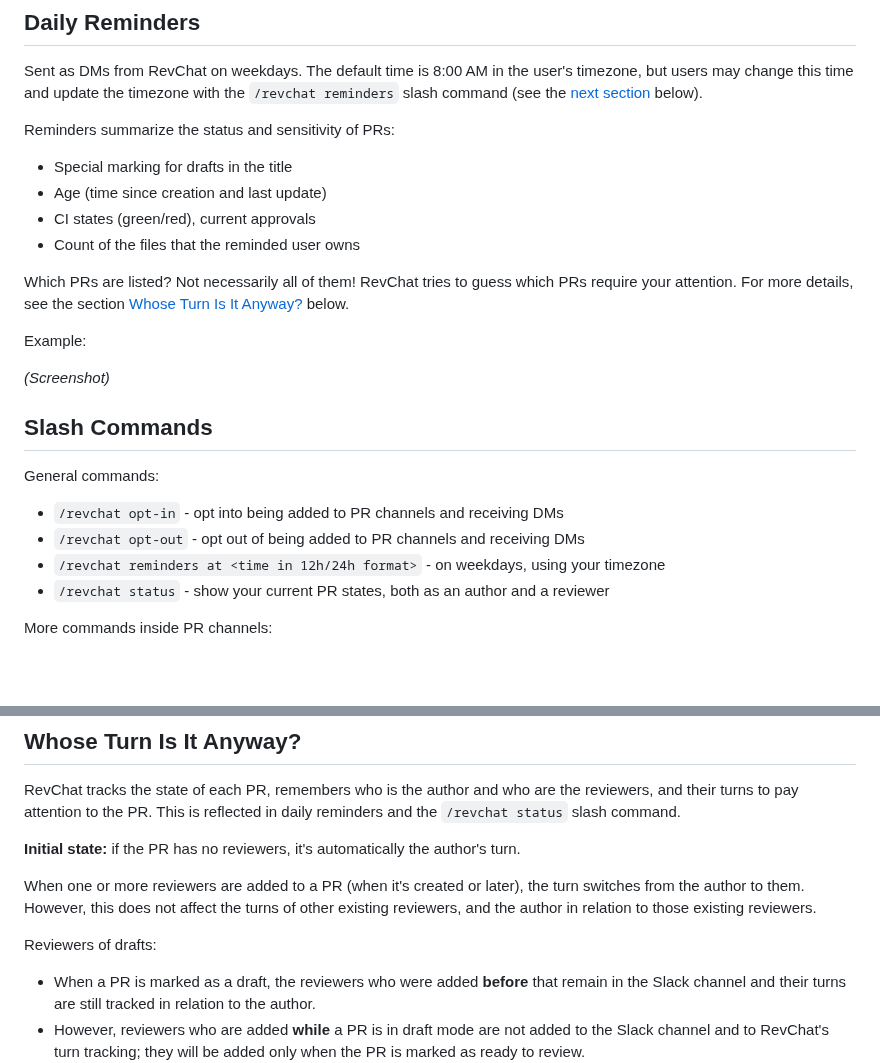
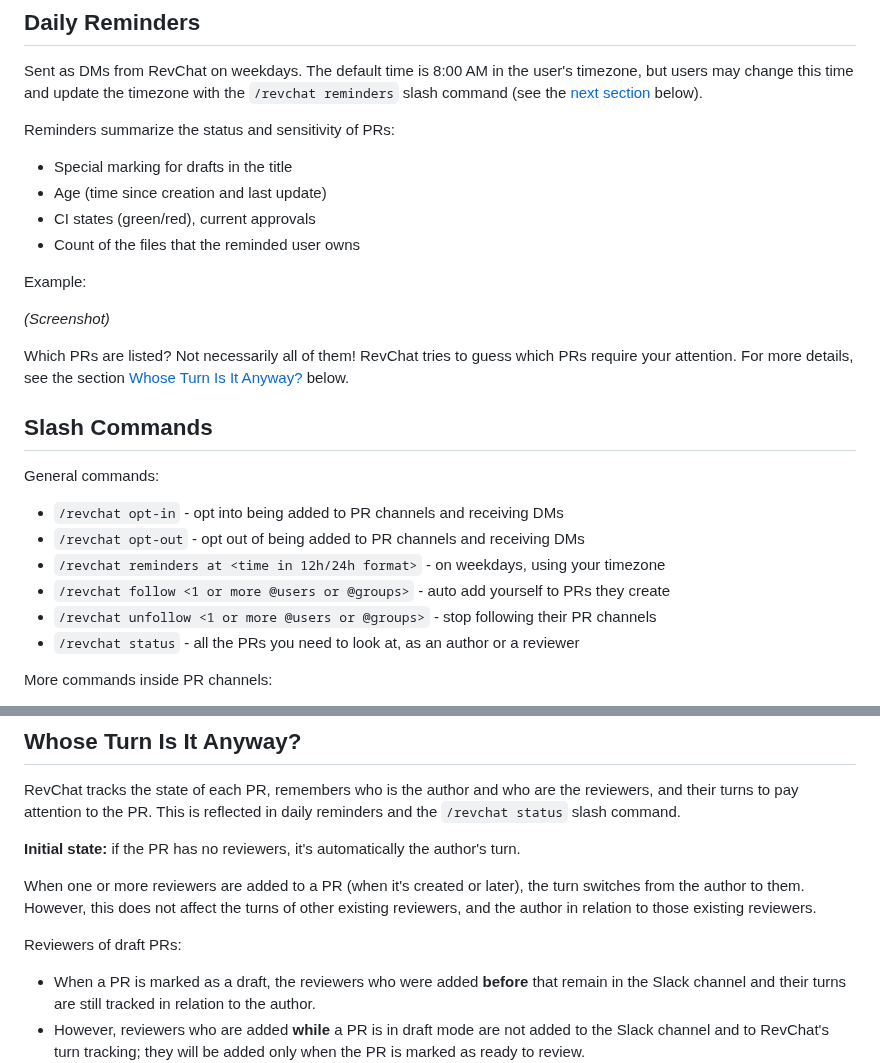
Before and after one commit to tzrikka/revchat, a Markdown page: README.md, 2 parts joined by grey strips. GitHub-like rendering; blank space fills up the shorter version.

```diff
--- a/README.md
+++ b/README.md
@@ -142,11 +146,11 @@ Reminders summarize the status and sensitivity of PRs:
 - CI states (green/red), current approvals
 - Count of the files that the reminded user owns
 
-Which PRs are listed? Not necessarily all of them! RevChat tries to guess which PRs require your attention. For more details, see the section [Whose Turn Is It Anyway?](#whose-turn-is-it-anyway) below.
-
 Example:
 
 _(Screenshot)_
+
+Which PRs are listed? Not necessarily all of them! RevChat tries to guess which PRs require your attention. For more details, see the section [Whose Turn Is It Anyway?](#whose-turn-is-it-anyway) below.
 
 ## Slash Commands
 
@@ -155,7 +159,9 @@ General commands:
 - `/revchat opt-in` - opt into being added to PR channels and receiving DMs
 - `/revchat opt-out` - opt out of being added to PR channels and receiving DMs
 - `/revchat reminders at <time in 12h/24h format>` - on weekdays, using your timezone
-- `/revchat status` - show your current PR states, both as an author and a reviewer
+- `/revchat follow <1 or more @users or @groups>` - auto add yourself to PRs they create
+- `/revchat unfollow <1 or more @users or @groups>` - stop following their PR channels
+- `/revchat status` - all the PRs you need to look at, as an author or a reviewer
 
 More commands inside PR channels:
 
@@ -182,7 +188,7 @@ RevChat tracks the state of each PR, remembers who is the author and who are the
 
 When one or more reviewers are added to a PR (when it's created or later), the turn switches from the author to them. However, this does not affect the turns of other existing reviewers, and the author in relation to those existing reviewers.
 
-Reviewers of drafts:
+Reviewers of draft PRs:
 
 - When a PR is marked as a draft, the reviewers who were added **before** that remain in the Slack channel and their turns are still tracked in relation to the author.
 - However, reviewers who are added **while** a PR is in draft mode are not added to the Slack channel and to RevChat's turn tracking; they will be added only when the PR is marked as ready to review.
```
Also changed, not shown: other parts of README.md (+7 -3 lines), images/readme/bookmarks.png (deleted), images/readme/bookmarks_bitbucket.png (added), images/readme/bookmarks_github.png (added), 1 other file.
